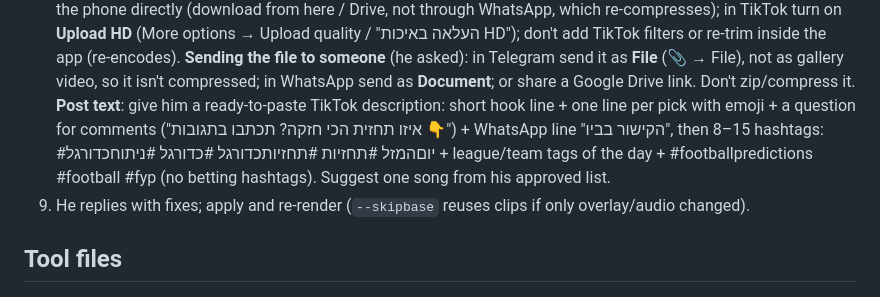
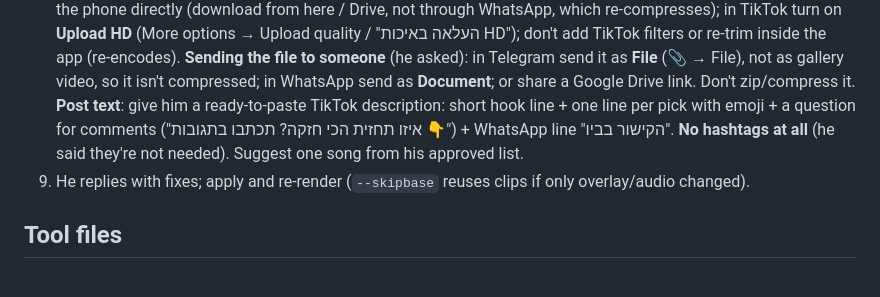
Before and after one commit to israel0548502744-blip/-, a Markdown page: skills/football-tips-video/SKILL.md, the part around the change. GitHub-like rendering.

Commit message:
Skill: no hashtags in post text
Co-Authored-By: Claude Opus 5.5 <noreply@anthropic.com>
Claude-Session: https://claude.ai/code/session_01BA53gpvedv3PD9QnM9oCsx

```diff
--- a/skills/football-tips-video/SKILL.md
+++ b/skills/football-tips-video/SKILL.md
@@ -71,7 +71,7 @@ Control page artifact: https://claude.ai/artifact/8zmzrbfAPGTgjxvBUFEysS (db doc
 8. **Check before sending**: grid of frames at hook, each match card, each prediction card, WhatsApp card, the final CTA (`ffmpeg -ss T -frames:v 1`, hstack, Read the image). Confirm duration ≤ 40, no flash frames, captions readable, cards on time. Then SendUserFile one version without music, and list in one short message what's in it and what to check (e.g. voice speed-up factor).
    Tell him once (short) how to keep TikTok quality: move the file to the phone directly (download from here / Drive, not through WhatsApp, which re-compresses); in TikTok turn on **Upload HD** (More options → Upload quality / "העלאה באיכות HD"); don't add TikTok filters or re-trim inside the app (re-encodes).
    **Sending the file to someone** (he asked): in Telegram send it as **File** (📎 → File), not as gallery video, so it isn't compressed; in WhatsApp send as **Document**; or share a Google Drive link. Don't zip/compress it.
-   **Post text**: give him a ready-to-paste TikTok description: short hook line + one line per pick with emoji + a question for comments ("איזו תחזית הכי חזקה? תכתבו בתגובות 👇") + WhatsApp line "הקישור בביו", then 8–15 hashtags: #יוםהמזל #תחזיות #תחזיותכדורגל #כדורגל #ניתוחכדורגל + league/team tags of the day + #footballpredictions #football #fyp (no betting hashtags). Suggest one song from his approved list.
+   **Post text**: give him a ready-to-paste TikTok description: short hook line + one line per pick with emoji + a question for comments ("איזו תחזית הכי חזקה? תכתבו בתגובות 👇") + WhatsApp line "הקישור בביו". **No hashtags at all** (he said they're not needed). Suggest one song from his approved list.
 9. He replies with fixes; apply and re-render (`--skipbase` reuses clips if only overlay/audio changed).
 
 ## Tool files
```
